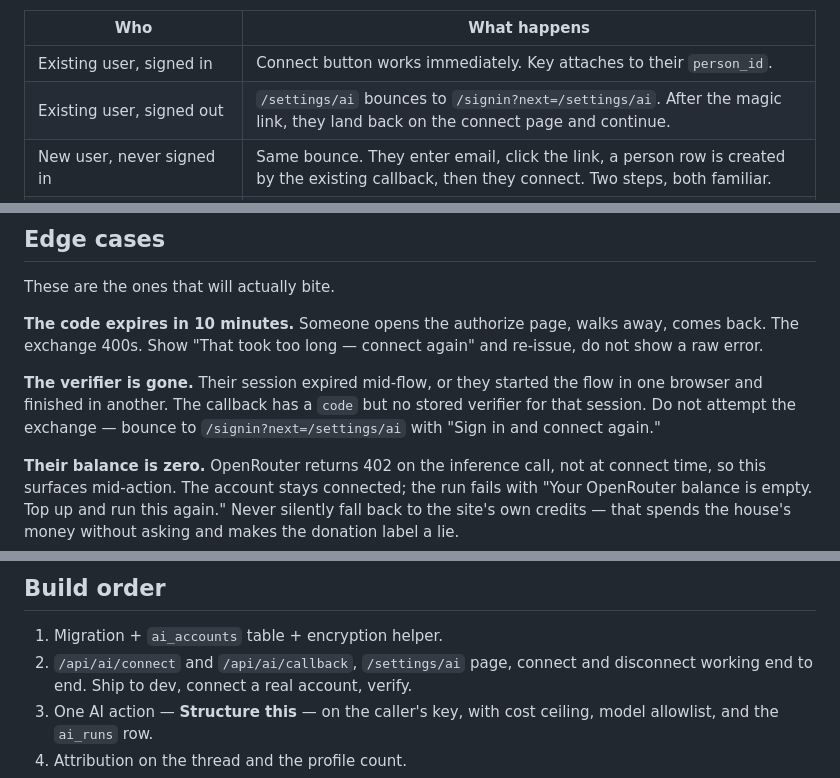
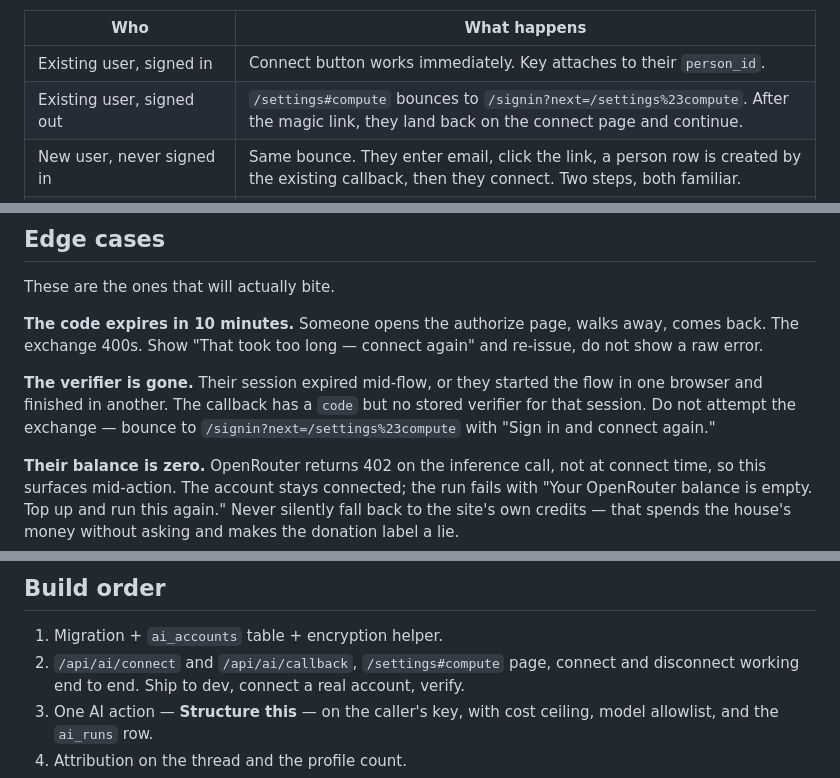
Before and after one commit to royherma/techno-optimists, a Markdown page: docs/2026-09-14-donated-inference.md, 3 parts joined by grey strips. Drawn GitHub-style.

```diff
--- a/docs/2026-09-14-donated-inference.md
+++ b/docs/2026-09-14-donated-inference.md
@@ -90,7 +92,7 @@ That makes the existing/new-user matrix trivial:
 | Who | What happens |
 |---|---|
 | Existing user, signed in | Connect button works immediately. Key attaches to their `person_id`. |
-| Existing user, signed out | `/settings/ai` bounces to `/signin?next=/settings/ai`. After the magic link, they land back on the connect page and continue. |
+| Existing user, signed out | `/settings#compute` bounces to `/signin?next=/settings%23compute`. After the magic link, they land back on the connect page and continue. |
 | New user, never signed in | Same bounce. They enter email, click the link, a person row is created by the existing callback, then they connect. Two steps, both familiar. |
 | New user who clicks "connect" from a thread | `next` carries the thread URL, so after email + connect they are returned to the thread with the action ready to run. Nothing is lost. |
 | Same person, second device | Keys are per-person, not per-session. Already connected. |
@@ -109,7 +111,7 @@ and re-issue, do not show a raw error.
 **The verifier is gone.** Their session expired mid-flow, or they started the
 flow in one browser and finished in another. The callback has a `code` but no
 stored verifier for that session. Do not attempt the exchange — bounce to
-`/signin?next=/settings/ai` with "Sign in and connect again."
+`/signin?next=/settings%23compute` with "Sign in and connect again."
 
 **Their balance is zero.** OpenRouter returns 402 on the inference call, not at
 connect time, so this surfaces mid-action. The account stays connected; the run
@@ -220,7 +226,7 @@ No "prototype", no "not built yet", no apology about balances.
 ## Build order
 
 1. Migration + `ai_accounts` table + encryption helper.
-2. `/api/ai/connect` and `/api/ai/callback`, `/settings/ai` page, connect and
+2. `/api/ai/connect` and `/api/ai/callback`, `/settings#compute` page, connect and
    disconnect working end to end. Ship to dev, connect a real account, verify.
 3. One AI action — **Structure this** — on the caller's key, with cost ceiling,
    model allowlist, and the `ai_runs` row.
```
Also changed, not shown: other parts of docs/2026-09-14-donated-inference.md (+16 -10 lines).
